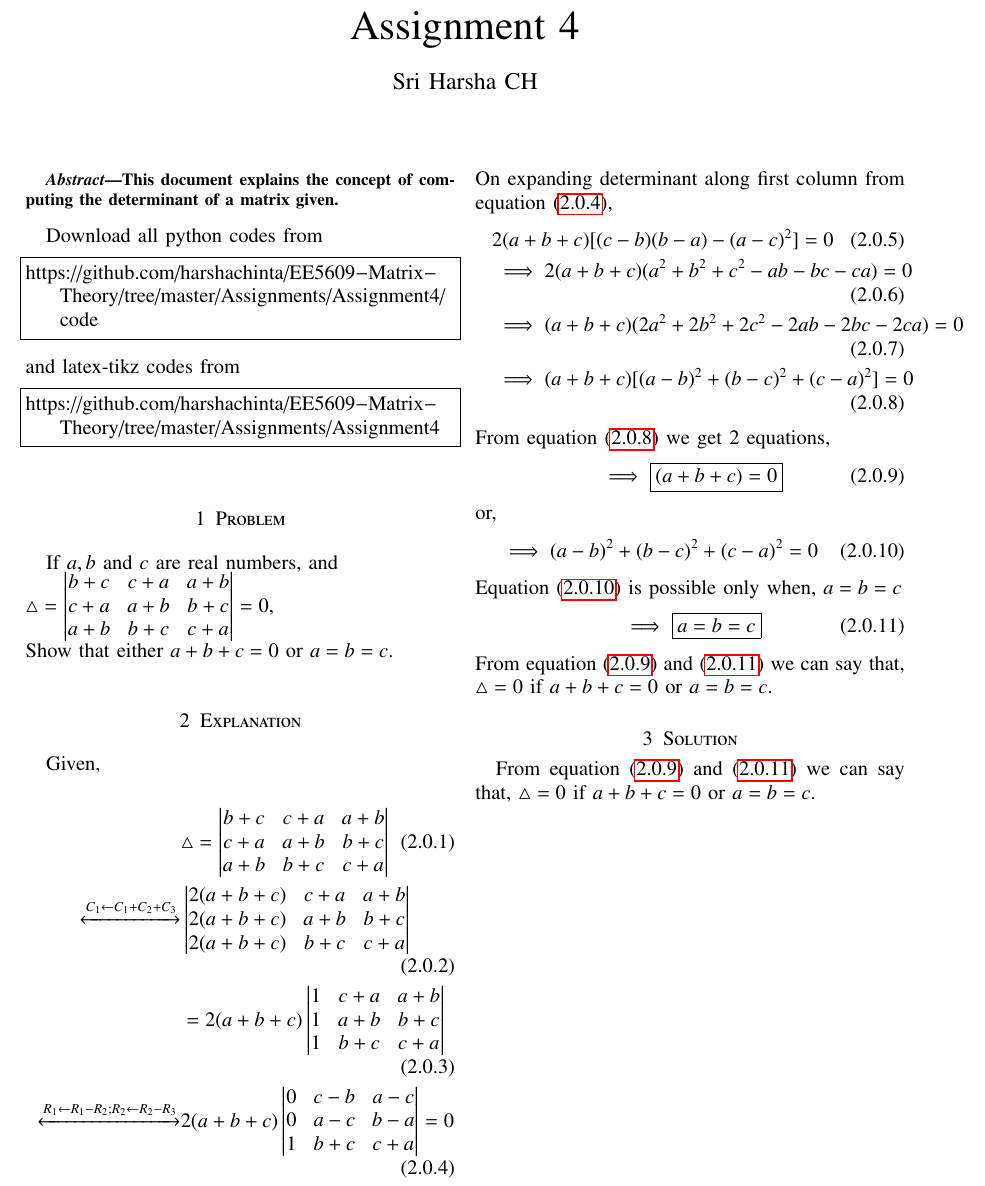
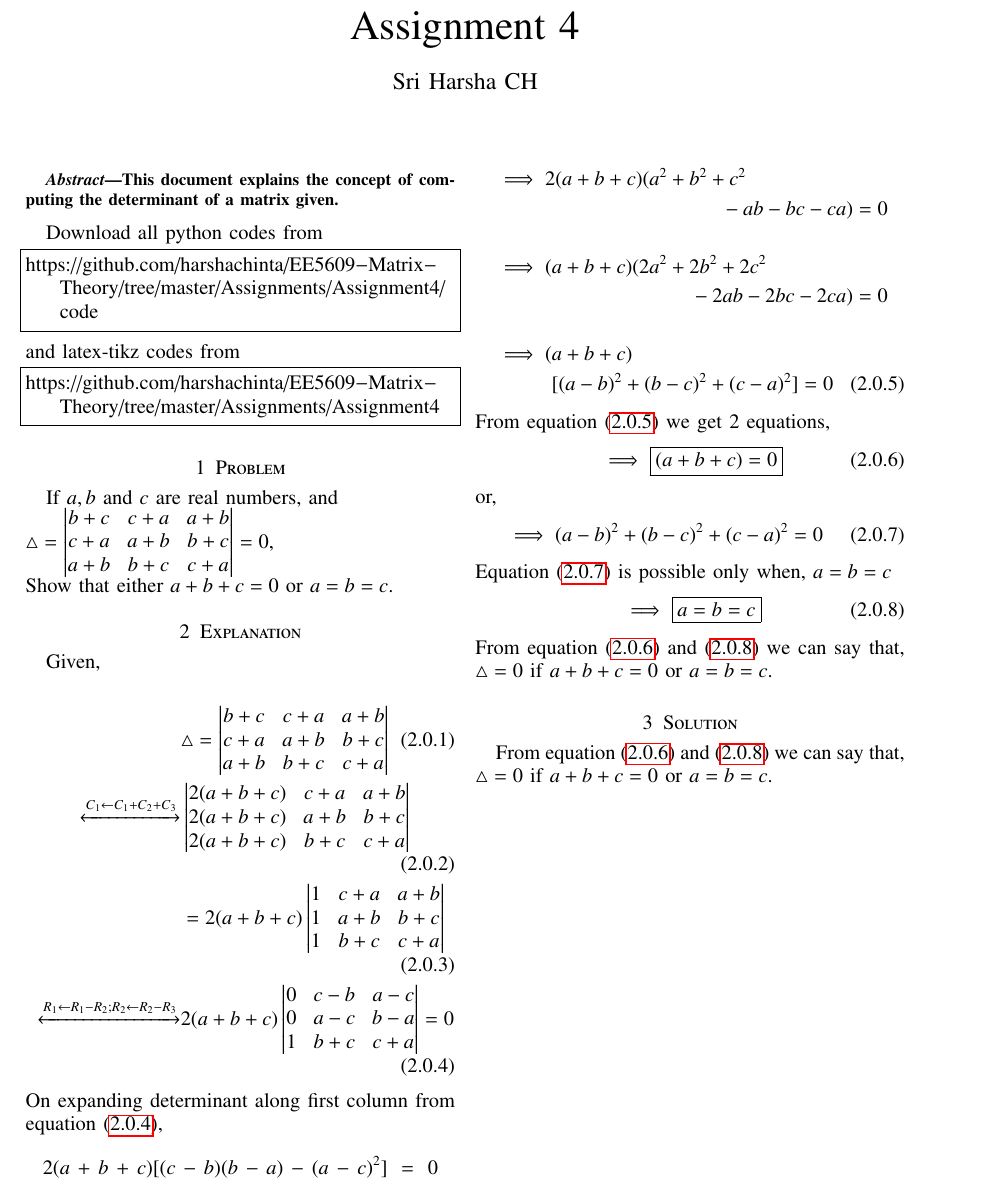
Before and after one commit to harshachinta/EE5609-Matrix-Theory, a LaTeX problem sheet (Assignments/Assignment4/assignment4.tex): part of the page, cut so that both start at the same text. Compiled offline with pdfLaTeX.

Commit message:
Update assignment4.tex

```diff
--- a/Assignments/Assignment4/assignment4.tex
+++ b/Assignments/Assignment4/assignment4.tex
@@ -167,12 +167,21 @@ Given,\\
 &2(a+b+c)\mydet{0 & c-b & a-c\\0 & a-c & b-a\\1&b+c & c+a} =0 \label{eq:equ_3}
 \end{align}
 On expanding determinant along first column from equation \eqref{eq:equ_3},
-\begin{align}
-&2(a+b+c)[(c-b)(b-a)-(a-c)^{2}]=0\\
-&\implies 2(a+b+c)(a^{2}+b^{2}+c^{2}-ab-bc-ca)=0 \\
-&\implies (a+b+c)(2a^{2}+2b^{2}+2c^{2}-2ab-2bc-2ca)=0\\
-&\implies (a+b+c)[(a-b)^{2}+(b-c)^{2}+(c-a)^{2}] = 0 \label{eq:equ_4}
-\end{align}
+\begin{multline}
+2(a+b+c)[(c-b)(b-a)-(a-c)^{2}]=0 \nonumber
+\end{multline}
+\begin{multline}
+\implies 2(a+b+c)(a^{2}+b^{2}+c^{2}\\
+-ab-bc-ca)=0 \nonumber
+\end{multline}
+\begin{multline}
+\implies (a+b+c)(2a^{2}+2b^{2}+2c^{2}\\
+-2ab-2bc-2ca)=0\nonumber
+\end{multline}
+\begin{multline}
+\implies (a+b+c)\\
+[(a-b)^{2}+(b-c)^{2}+(c-a)^{2}] = 0 \label{eq:equ_4}
+\end{multline}
 From equation \eqref{eq:equ_4} we get 2 equations,
 \begin{align}
 &\implies \boxed{(a+b+c) = 0} \label{eq:sol_1}
```
